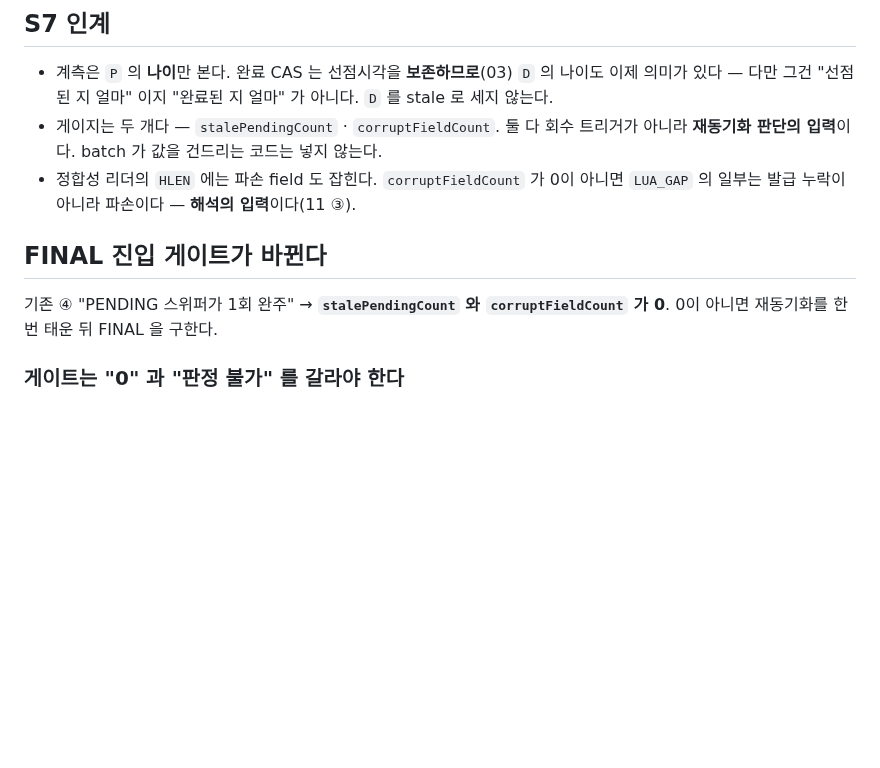
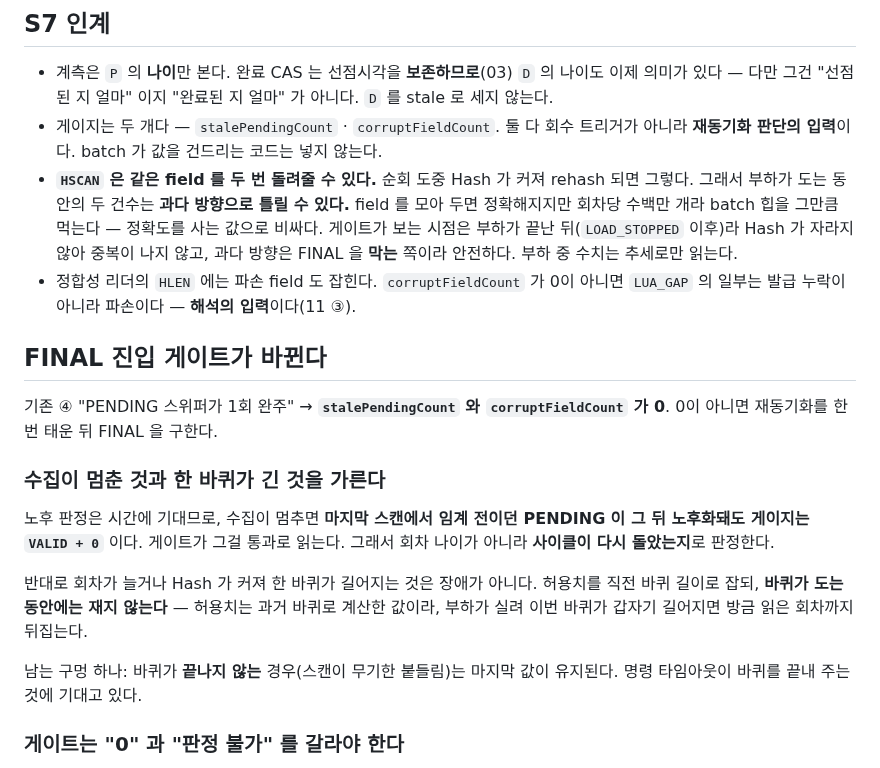
Before and after one commit to coupon-yaho/cy-be, a Markdown page: docs/14-v2-phase0/05-pending-계측.md, the part around the change. GitHub-like rendering; blank space fills up the shorter version.

Commit message:
docs: 수집 정지와 긴 한 바퀴를 가르는 근거를 적음

```diff
--- a/docs/14-v2-phase0/05-pending-계측.md
+++ b/docs/14-v2-phase0/05-pending-계측.md
@@ -79,6 +79,12 @@ DB COMMIT 성공
   `D` 를 stale 로 세지 않는다.
 - 게이지는 두 개다 — `stalePendingCount` · `corruptFieldCount`. 둘 다 회수 트리거가
   아니라 **재동기화 판단의 입력**이다. batch 가 값을 건드리는 코드는 넣지 않는다.
+- **`HSCAN` 은 같은 field 를 두 번 돌려줄 수 있다.** 순회 도중 Hash 가 커져 rehash 되면
+  그렇다. 그래서 부하가 도는 동안의 두 건수는 **과다 방향으로 틀릴 수 있다.** field 를
+  모아 두면 정확해지지만 회차당 수백만 개라 batch 힙을 그만큼 먹는다 — 정확도를 사는
+  값으로 비싸다. 게이트가 보는 시점은 부하가 끝난 뒤(`LOAD_STOPPED` 이후)라 Hash 가
+  자라지 않아 중복이 나지 않고, 과다 방향은 FINAL 을 **막는** 쪽이라 안전하다.
+  부하 중 수치는 추세로만 읽는다.
 - 정합성 리더의 `HLEN` 에는 파손 field 도 잡힌다. `corruptFieldCount` 가 0이 아니면
   `LUA_GAP` 의 일부는 발급 누락이 아니라 파손이다 — **해석의 입력**이다(11 ③).
 
@@ -86,6 +92,19 @@ DB COMMIT 성공
 
 기존 ④ "PENDING 스위퍼가 1회 완주" → **`stalePendingCount` 와 `corruptFieldCount` 가 0**.
 0이 아니면 재동기화를 한 번 태운 뒤 FINAL 을 구한다.
+
+### 수집이 멈춘 것과 한 바퀴가 긴 것을 가른다
+
+노후 판정은 시간에 기대므로, 수집이 멈추면 **마지막 스캔에서 임계 전이던 PENDING 이
+그 뒤 노후화돼도 게이지는 `VALID + 0`** 이다. 게이트가 그걸 통과로 읽는다. 그래서
+회차 나이가 아니라 **사이클이 다시 돌았는지**로 판정한다.
+
+반대로 회차가 늘거나 Hash 가 커져 한 바퀴가 길어지는 것은 장애가 아니다. 허용치를
+직전 바퀴 길이로 잡되, **바퀴가 도는 동안에는 재지 않는다** — 허용치는 과거 바퀴로
+계산한 값이라, 부하가 실려 이번 바퀴가 갑자기 길어지면 방금 읽은 회차까지 뒤집는다.
+
+남는 구멍 하나: 바퀴가 **끝나지 않는** 경우(스캔이 무기한 붙들림)는 마지막 값이
+유지된다. 명령 타임아웃이 바퀴를 끝내 주는 것에 기대고 있다.
 
 ### 게이트는 "0" 과 "판정 불가" 를 갈라야 한다
 
```
